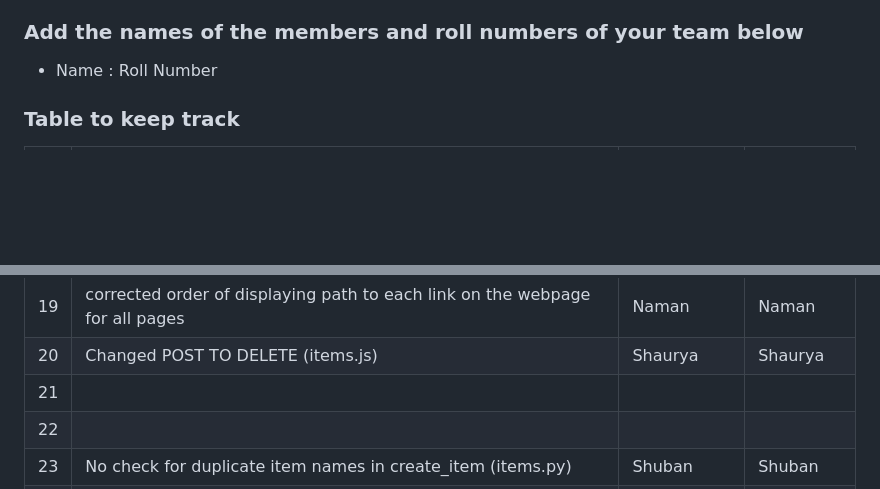
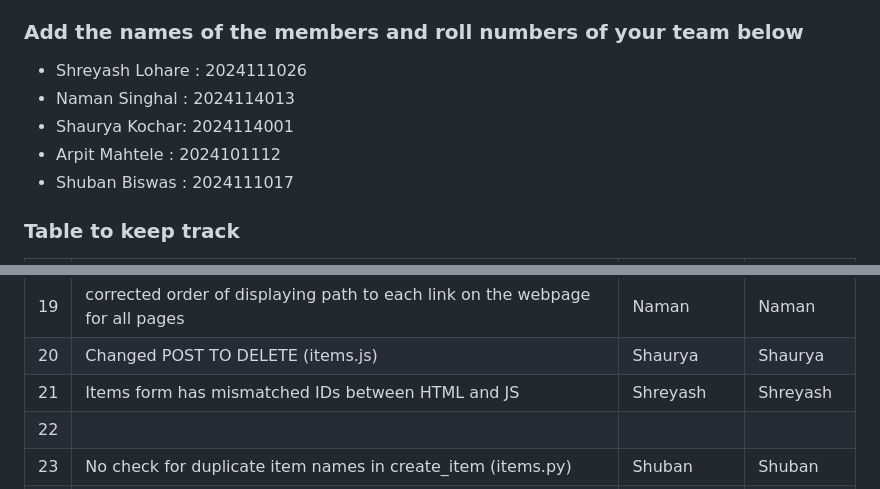
Before and after one commit to shreyash-lohare/Buggy_Repo, a Markdown page: Buggy_Repo/README.md, 2 parts joined by grey strips. Rendered like a GitHub page; blank space fills up the shorter version.

```diff
--- a/Buggy_Repo/README.md
+++ b/Buggy_Repo/README.md
@@ -26,7 +26,11 @@
 
 ### Add the names of the members and roll numbers of your team below
 
-- Name : Roll Number
+- Shreyash Lohare : 2024111026
+- Naman Singhal : 2024114013
+- Shaurya Kochar: 2024114001
+- Arpit Mahtele : 2024101112
+- Shuban Biswas : 2024111017
 
 ### Table to keep track
 
@@ -52,7 +56,7 @@
 | 18  |  API calls in profile.js missing baseURL                                        |    Shreyash           | Shreyash             |
 | 19  | corrected order of displaying path to each link on the webpage for all pages                                         |  Naman             |      Naman        |
 | 20  |  Changed POST TO DELETE (items.js)                                        |      Shaurya         |      Shaurya       |
-| 21  |                                         |              |           |
+| 21  |       Items form has mismatched IDs between HTML and JS                                  |   Shreyash           | Shreyash          |
 | 22  |                                          |               |              |
 | 23  | No check for duplicate item names in create_item (items.py) | Shuban | Shuban |
 | 24  | No error handling for missing 'name' or 'username' keys in analytics.py | Shuban | Shuban |
```
